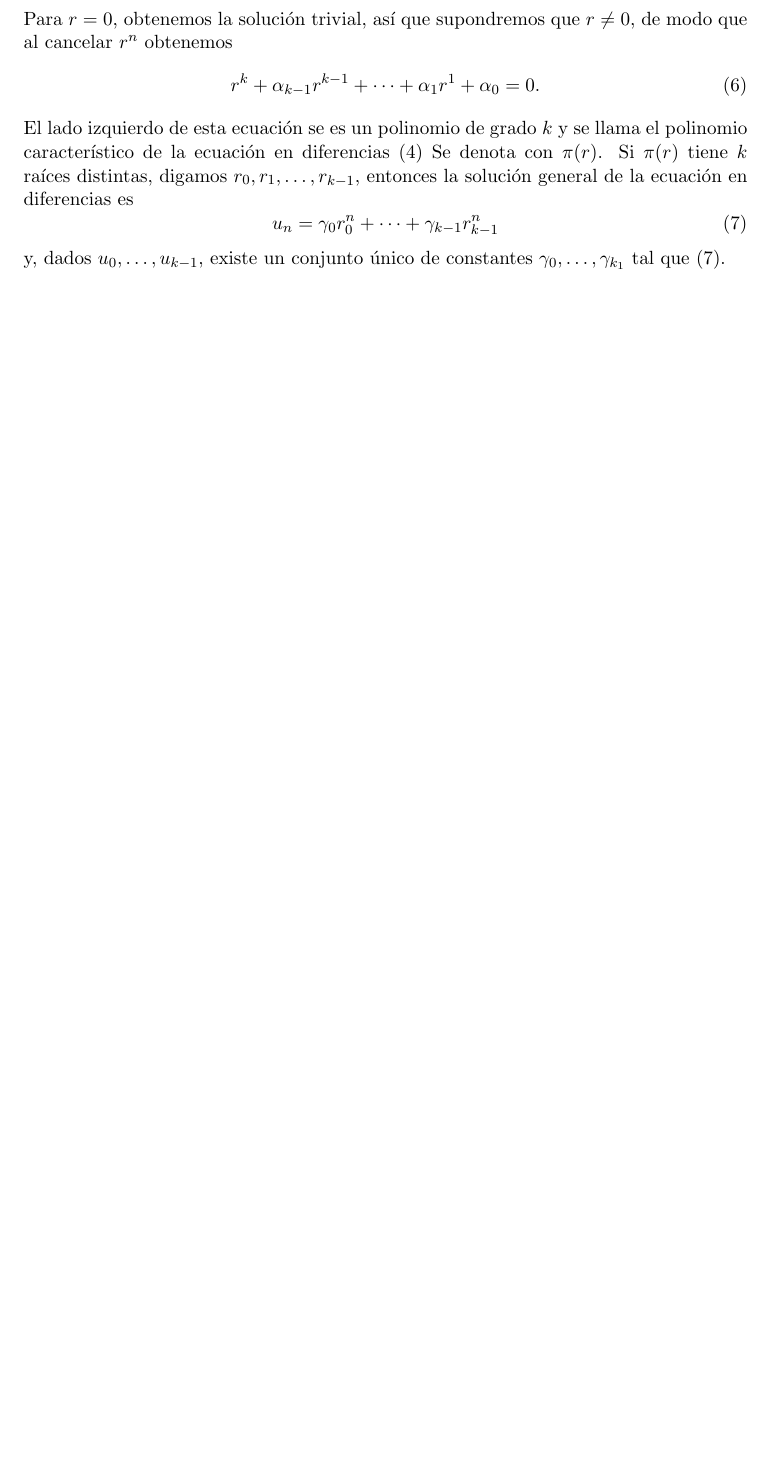
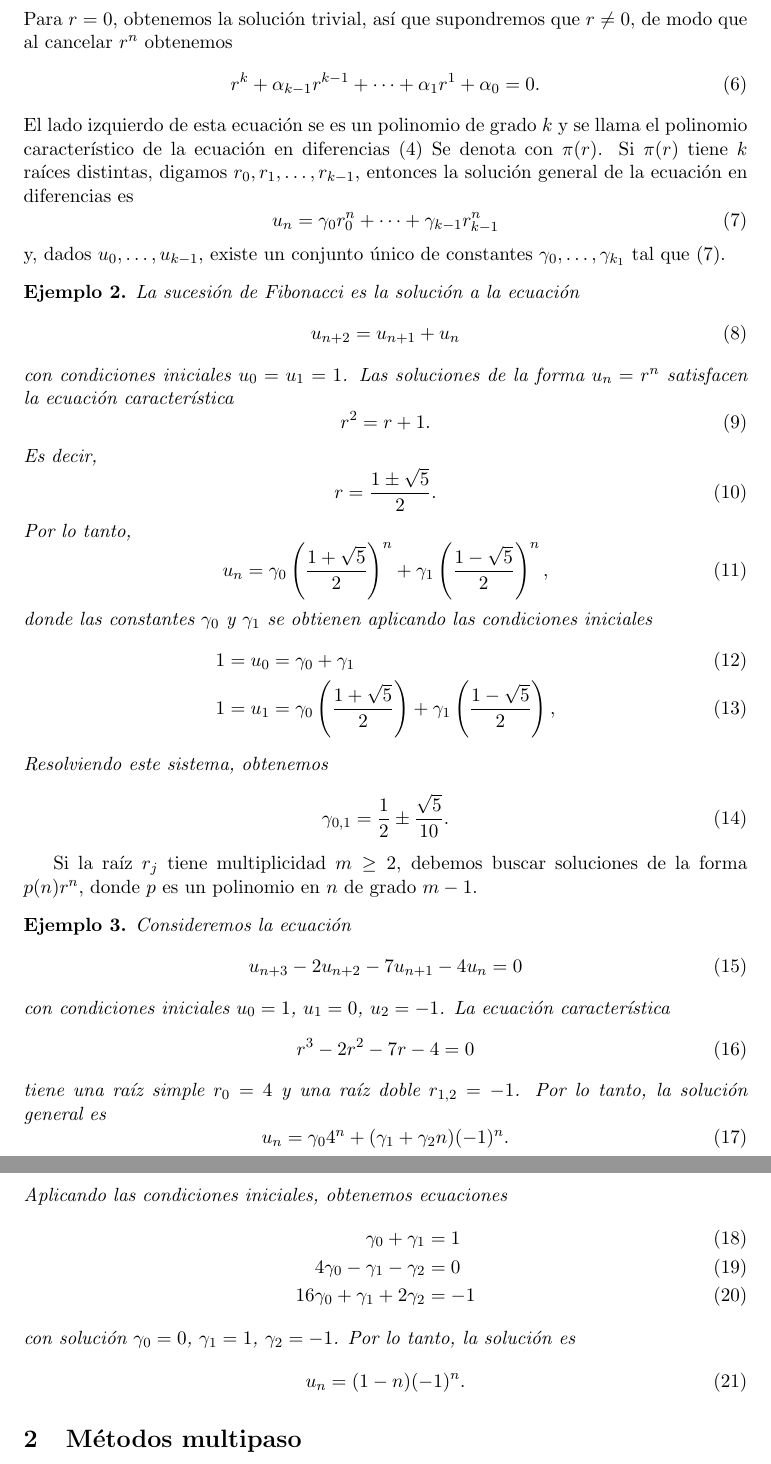
Before and after one commit to Jackozee/notasANED, a LaTeX document (main.tex): part of page 2 of 2 before the commit and two parts of pages 2 and 3 of 3 after it, the two joined at a grey line, cut so that both start at the same text, the shorter picture padded with empty space. Compiled offline with pdfLaTeX.

Commit message:
notes fibonacci

```diff
--- a/main.tex
+++ b/main.tex
@@ -117,5 +117,81 @@ en diferencias es
 y, dados $u_0,\dots,u_{k-1}$, existe un conjunto único de constantes
 $\gamma_0,\dots,\gamma_{k_1}$ tal que \eqref{eq:sol_general}.
 
+\begin{example}
+  La sucesión de Fibonacci es la solución a la ecuación
+  \begin{equation}
+    u_{n+2} = u_{n+1} + u_n
+  \end{equation}
+  con condiciones iniciales $u_0=u_1=1$.
+  Las soluciones de la forma $u_n=r^n$ satisfacen la ecuación
+  característica
+  \begin{equation}
+    r^2 = r + 1
+  .\end{equation}
+  Es decir,
+  \begin{equation}
+    r = \frac{1\pm\sqrt 5}{2}
+  .\end{equation}
+  Por lo tanto,
+  \begin{equation}
+    u_n = \gamma_0
+    \left( \frac{1+\sqrt 5}{2} \right)^n
+    +
+    \gamma_1
+    \left( \frac{1-\sqrt 5}{2} \right)^n
+  ,\end{equation}
+  donde las constantes $\gamma_0$ y $\gamma_1$ se obtienen aplicando
+  las condiciones iniciales
+  \begin{align}
+    1 = u_0 &= \gamma_0
+    +
+    \gamma_1
+    \\
+    1 = u_1 &= \gamma_0
+    \left( \frac{1+\sqrt 5}{2} \right)
+    +
+    \gamma_1
+    \left( \frac{1-\sqrt 5}{2} \right)
+  ,\end{align}
+  Resolviendo este sistema, obtenemos
+  \begin{equation}
+    \gamma_{0,1} = \frac{1}{2} \pm \frac{\sqrt 5}{10}
+  .\end{equation}
+\end{example}
+
+Si la raíz $r_j$ tiene multiplicidad $m\geq 2$, debemos buscar
+soluciones de la forma $p(n)r^n$, donde $p$ es un polinomio en $n$ de
+grado $m-1$.
+
+\begin{example}
+  Consideremos la ecuación
+  \begin{equation}
+    u_{n+3} -2u_{n+2} - 7 u_{n+1} - 4u_n = 0
+  \end{equation}
+  con condiciones iniciales $u_0=1$, $u_1=0$, $u_{2}=-1$.
+  La ecuación característica
+  \begin{equation}
+    r^{3}-2r^{2}-7r-4 = 0
+  \end{equation}
+  tiene una raíz simple $r_0=4$ y una raíz doble $r_{1,2}=-1$.
+  Por lo tanto, la solución general es
+  \begin{equation}
+    u_n = \gamma_{0}4^n + (\gamma_1+\gamma_2n)(-1)^n
+  .\end{equation}
+  Aplicando las condiciones iniciales, obtenemos ecuaciones
+  \begin{align}
+    \gamma_0+\gamma_1 &= 1 \\
+    4\gamma_0-\gamma_1-\gamma_2 &= 0 \\
+    16\gamma_0+\gamma_1+2\gamma_2&= -1
+  \end{align}
+  con solución $\gamma_0=0$, $\gamma_1=1$, $\gamma_2=-1$.
+  Por lo tanto, la solución es
+  \begin{equation}
+    u_n = (1-n)(-1)^{n}
+  .\end{equation}
+\end{example}
+
+\section{Métodos multipaso}
+
 
 \end{document}
```
Also changed, not shown: main.pdf (deleted).
